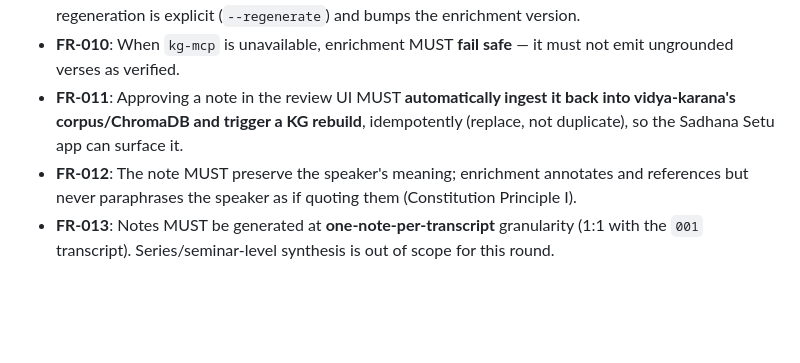
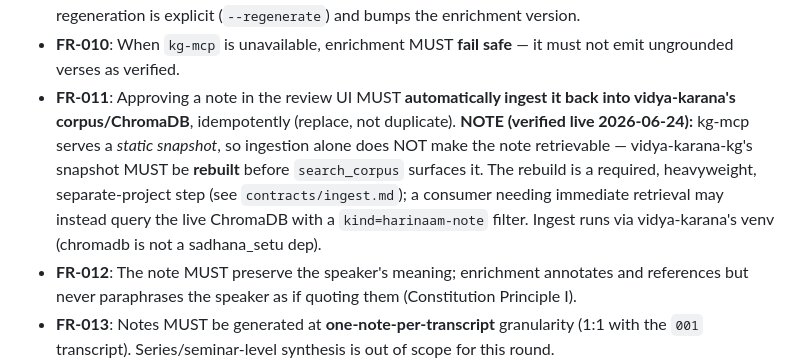
Before and after one commit to SreeGD/sadhana-setu, a Markdown page: specs/002-note-enrichment/spec.md, the part around the change. Drawn GitHub-style; blank space fills up the shorter version.

Commit message:
docs(corpus): capture kg-mcp snapshot finding (002 FR-011)
Closing the enrichment loop on real data revealed kg-mcp serves a STATIC
snapshot, not the live ChromaDB: the back-ingested harinaam-note chunks
landed in ChromaDB (verified, 12 chunks) but won't surface via search_corpus
until vidya-karana-kg's snapshot is rebuilt. Correct FR-011 + contracts/
ingest.md: the rebuild is required (not nightly-nice) and is a heavyweight
separate-project step; a consumer needing immediate retrieval can query live
ChromaDB with a kind=harinaam-note filter. Ingest runs via vidya-karana's venv.

Co-Authored-By: Claude Opus 4.8 (1M context) <noreply@anthropic.com>

```diff
--- a/specs/002-note-enrichment/spec.md
+++ b/specs/002-note-enrichment/spec.md
@@ -178,8 +178,12 @@ passage from it afterward.
 - **FR-010**: When `kg-mcp` is unavailable, enrichment MUST **fail safe** — it must not emit
   ungrounded verses as verified.
 - **FR-011**: Approving a note in the review UI MUST **automatically ingest it back into
-  vidya-karana's corpus/ChromaDB and trigger a KG rebuild**, idempotently (replace, not
-  duplicate), so the Sadhana Setu app can surface it.
+  vidya-karana's corpus/ChromaDB**, idempotently (replace, not duplicate). **NOTE (verified live
+  2026-06-24):** kg-mcp serves a *static snapshot*, so ingestion alone does NOT make the note
+  retrievable — vidya-karana-kg's snapshot MUST be **rebuilt** before `search_corpus` surfaces it.
+  The rebuild is a required, heavyweight, separate-project step (see `contracts/ingest.md`); a
+  consumer needing immediate retrieval may instead query the live ChromaDB with a
+  `kind=harinaam-note` filter. Ingest runs via vidya-karana's venv (chromadb is not a sadhana_setu dep).
 - **FR-012**: The note MUST preserve the speaker's meaning; enrichment annotates and references
   but never paraphrases the speaker as if quoting them (Constitution Principle I).
 - **FR-013**: Notes MUST be generated at **one-note-per-transcript** granularity (1:1 with the
```
Also changed, not shown: 1 other file.
